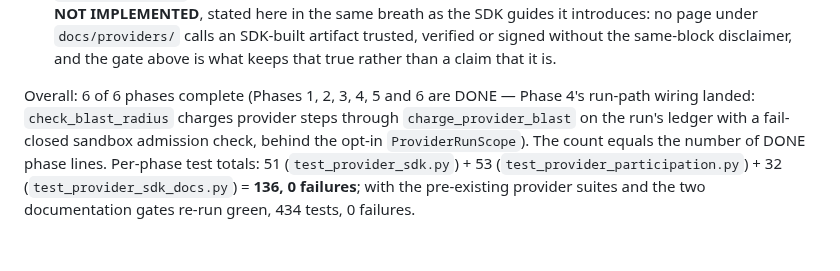
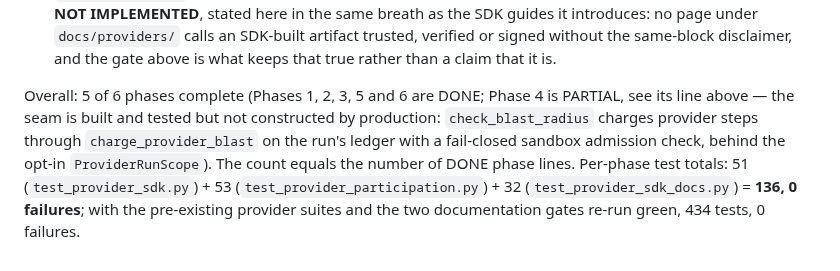
Before and after one commit to magichrist/Mayhem, a Markdown page: docs/v1.1.0/17_EXTENSION_SDK_PROVIDER_PROTOCOL.md, the part around one of its changes. Rendered like a GitHub page.

Commit message:
docs(sdk): mark provider phase 4 as partial

```diff
--- a/docs/v1.1.0/17_EXTENSION_SDK_PROVIDER_PROTOCOL.md
+++ b/docs/v1.1.0/17_EXTENSION_SDK_PROVIDER_PROTOCOL.md
@@ -99,4 +99,4 @@ SDK guides per language, provider security model doc, marketplace-readiness chec
   **Rollout, as the phase specifies:** the Python SDK is first and is the only front-end shipped; Rust and Go are second and are **wire contracts in this build**, with `RUST_SDK_SHIPPED` / `GO_SDK_SHIPPED` naming what is missing; sandbox profiles are third and are the phase's own blocker, since no mechanism exists in this repository to enforce a profile with. No CLI group was registered for any of it — the permission display ships as a pure function plus `describe_permission_display`, and wiring it into `mayhem providers` is left to the integration pass, which owns CLI registration.
   **SIGNATURE VERIFICATION IS NOT IMPLEMENTED**, stated here in the same breath as the SDK guides it introduces: no page under `docs/providers/` calls an SDK-built artifact trusted, verified or signed without the same-block disclaimer, and the gate above is what keeps that true rather than a claim that it is.
 
-Overall: 6 of 6 phases complete (Phases 1, 2, 3, 4, 5 and 6 are DONE — Phase 4's run-path wiring landed: `check_blast_radius` charges provider steps through `charge_provider_blast` on the run's ledger with a fail-closed sandbox admission check, behind the opt-in `ProviderRunScope`). The count equals the number of DONE phase lines. Per-phase test totals: 51 (`test_provider_sdk.py`) + 53 (`test_provider_participation.py`) + 32 (`test_provider_sdk_docs.py`) = **136, 0 failures**; with the pre-existing provider suites and the two documentation gates re-run green, 434 tests, 0 failures.
+Overall: 5 of 6 phases complete (Phases 1, 2, 3, 5 and 6 are DONE; Phase 4 is PARTIAL, see its line above — the seam is built and tested but not constructed by production: `check_blast_radius` charges provider steps through `charge_provider_blast` on the run's ledger with a fail-closed sandbox admission check, behind the opt-in `ProviderRunScope`). The count equals the number of DONE phase lines. Per-phase test totals: 51 (`test_provider_sdk.py`) + 53 (`test_provider_participation.py`) + 32 (`test_provider_sdk_docs.py`) = **136, 0 failures**; with the pre-existing provider suites and the two documentation gates re-run green, 434 tests, 0 failures.
```
Also changed, not shown: other parts of docs/v1.1.0/17_EXTENSION_SDK_PROVIDER_PROTOCOL.md (+2 -2 lines).
